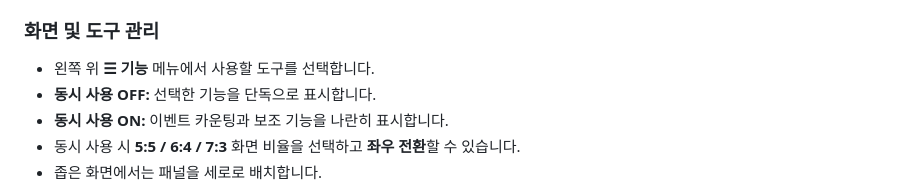
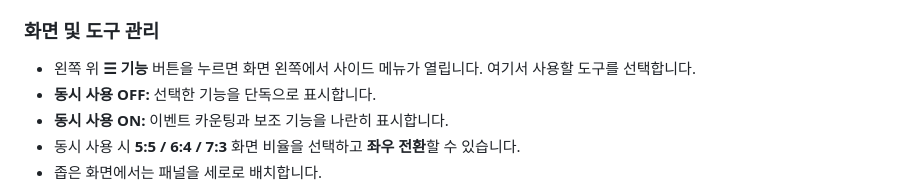
Before and after one commit to DokSun/umamemo, a Markdown page: README.md, the part around the change. GitHub-like rendering.

Commit message:
Turn feature selector into left-side drawer with existing controls

```diff
--- a/README.md
+++ b/README.md
@@ -35,7 +35,7 @@
 
 ### 화면 및 도구 관리
 
-- 왼쪽 위 **☰ 기능** 메뉴에서 사용할 도구를 선택합니다.
+- 왼쪽 위 **☰ 기능** 버튼을 누르면 화면 왼쪽에서 사이드 메뉴가 열립니다. 여기서 사용할 도구를 선택합니다.
 - **동시 사용 OFF:** 선택한 기능을 단독으로 표시합니다.
 - **동시 사용 ON:** 이벤트 카운팅과 보조 기능을 나란히 표시합니다.
 - 동시 사용 시 **5:5 / 6:4 / 7:3** 화면 비율을 선택하고 **좌우 전환**할 수 있습니다.
```
